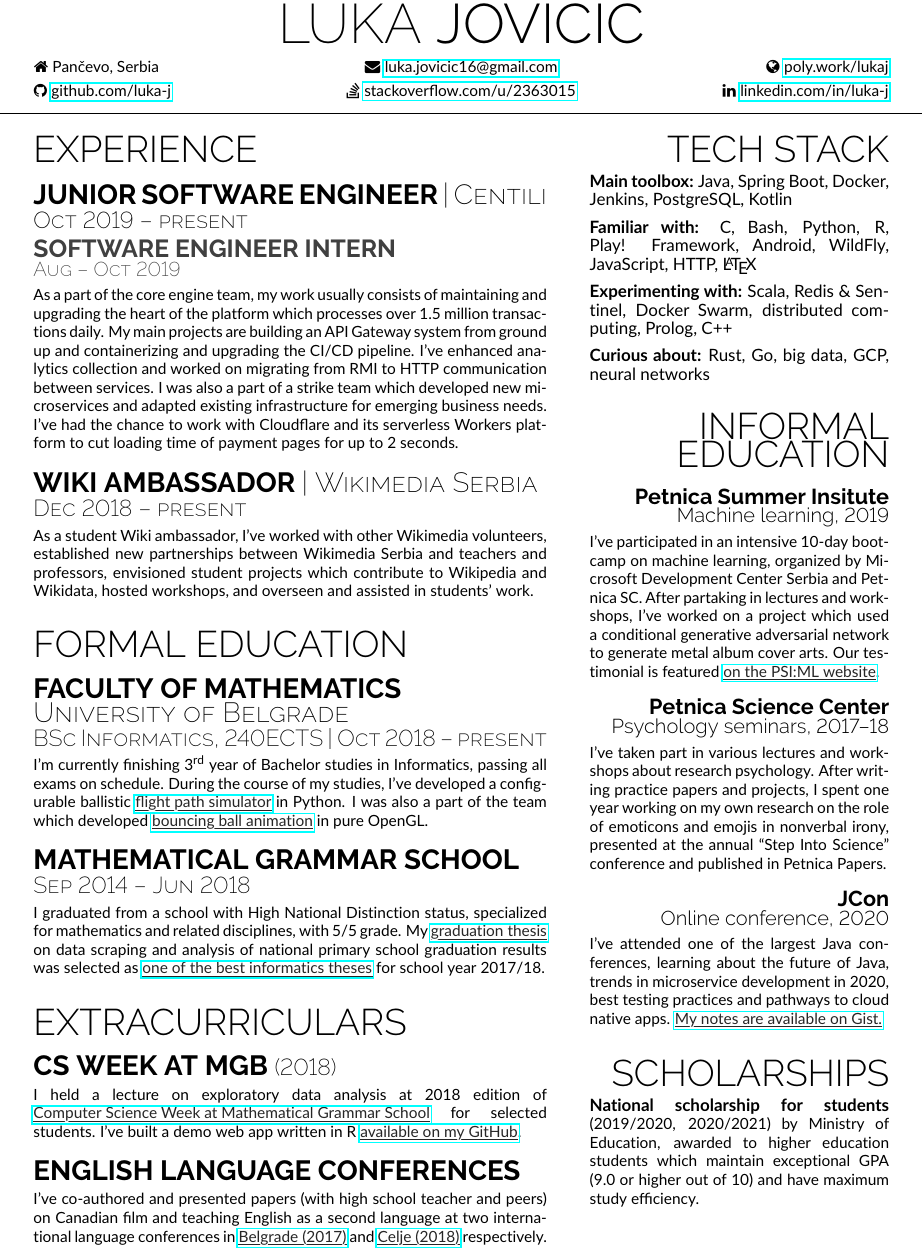
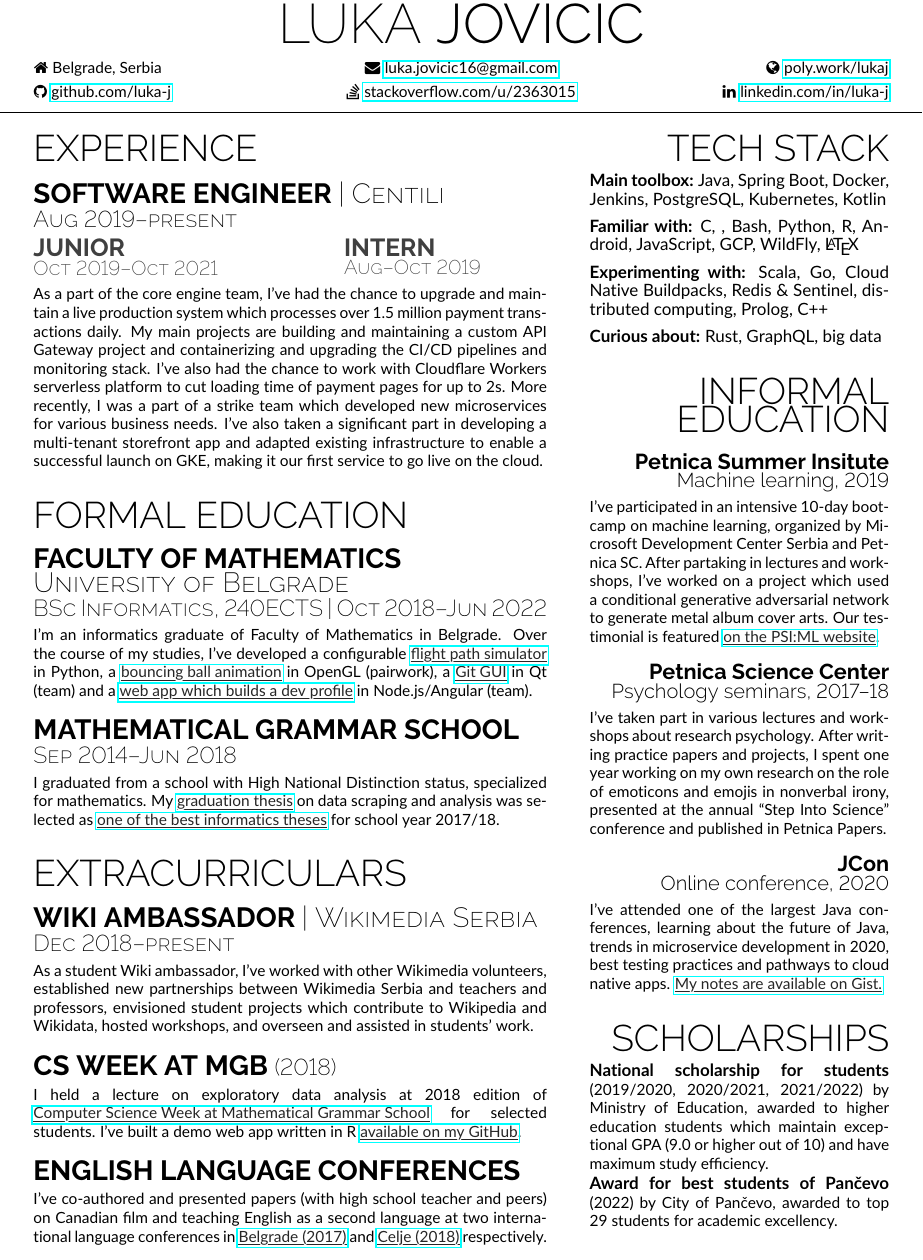
Before and after one commit to luka-j/CV, a LaTeX document (main.tex, which reads sections/header.tex, sections/l-experience.tex, sections/l-extracurriculars.tex): part of page 1 of 2, cut so that both start at the same text. Compiled offline with pdfLaTeX.

Commit message:
Graduation touching up

```diff
--- a/sections/header.tex
+++ b/sections/header.tex
@@ -5,8 +5,8 @@
 % Social links
 %
 \begin{center}
-\begin{minipage}[b]{\iconsMinipageWidth} %I're using minipages for horizontal alignment in the whole document
-\faHome\hspace{\iconSpaceBetweenText}Pančevo, Serbia
+\begin{minipage}[b]{\iconsMinipageWidth} %I'm using minipages for horizontal alignment in the whole document
+\faHome\hspace{\iconSpaceBetweenText}Belgrade, Serbia
 \end{minipage}%
 \begin{minipage}[b]{\iconsMinipageWidth}
 \begin{center}
@@ -31,7 +31,7 @@
 \end{minipage}\newline
 \end{center}
 
-\vskip -0.7cm  % this whole header is negative vspace clusterfuckery. Just don't touch anything.
+\vskip -0.75cm  % this whole header is negative vspace clusterfuckery. Just don't touch anything.
 \noindent
 \hspace{-0.33in}
 \rule{1.1\linewidth}{0.2mm}
--- a/sections/l-experience.tex
+++ b/sections/l-experience.tex
@@ -2,26 +2,27 @@
 {\titleFont\light EXPERIENCE}\linebreak
 
 \vspace{\titleBottomMargin}
-{\subtitleFont\bold JUNIOR SOFTWARE ENGINEER \extraLight\scshape | Centili}\newline
-\vfill\vspace{\dateTopMargin}{\dateFont\extraLight Oct 2019 -- present\alignRight}\linebreak\newline
+{\subtitleFont\bold SOFTWARE ENGINEER \extraLight\scshape | Centili}\newline
+\vfill\vspace{\dateTopMargin}{\dateFont\extraLight Aug 2019--present\alignRight}\linebreak\newline
 
 \vspace{\twoColMiniSubtitleTopMargin}
-\begin{minipage}[t]{0.99\linewidth}
-{\miniSubtitleFont\bold SOFTWARE ENGINEER INTERN\\\miniDateFont\extraLight Aug -- Oct 2019 }
+\begin{minipage}[t]{0.6\linewidth}
+{\miniSubtitleFont\bold JUNIOR\\\miniDateFont\extraLight Oct 2019--Oct 2021 }
 \end{minipage}
-\newline
-%\begin{minipage}[t]{0.4\linewidth}
-%{\miniSubtitleFont\bold INTERN\\\miniDateFont\extraLight Aug -- Oct 2019 }
-%\end{minipage}\newline
+\begin{minipage}[t]{0.4\linewidth}
+{\miniSubtitleFont\bold INTERN\\\miniDateFont\extraLight Aug--Oct 2019 }
+\end{minipage}\newline
 
 \vspace{\contentTopMarginAlt} % this is quite an unique box because this two-col split for Junior and Intern. While interning I was mostly working on API Gateway, later the time was split between API Gateway and maintaining and upgrading other products (analytics, alerting, circuit breaker, containerization, http client and internal utils lib). After that I got reassigned to the strike team working on new projects.
-{\contentFont As a part of the core engine team, my work usually consists of maintaining and upgrading the heart of the platform which processes over 1.5 million transactions daily. My main projects are building an API Gateway system from ground up and containerizing and upgrading the CI/CD pipeline. I've enhanced analytics collection and worked on migrating from RMI to HTTP communication between services. I was also a part of a strike team which developed new microservices and adapted existing infrastructure for emerging business needs. I've had the chance to work with Cloudflare and its serverless Workers platform to cut loading time of payment pages for up to 2 seconds.}
+{\contentFont As a part of the core engine team, I've had the chance to upgrade and maintain a live production system which processes over 1.5 million payment transactions daily. My main projects are building and maintaining a custom API Gateway project and containerizing and upgrading the CI/CD pipelines and monitoring stack. I've also had the chance to work with Cloudflare Workers serverless platform to cut loading time of payment pages for up to 2s. More recently, I was a part of a strike team which developed new microservices for various business needs. I've also taken a significant part in developing a multi-tenant storefront app and adapted existing infrastructure to enable a successful launch on GKE, making it our first service to go live on the cloud. }%
+% {\contentFont \begin{itemize}
+%     \item Worked on maintaining and upgrading the heart of the platform which processes over 1.5 million transactions daily, including migration RMI → HTTP
+%     \item Containerized and upgraded our CI/CD system and pipelines
+%     \item Cloud-nativized our monitoring stack (Prometheus, Alertmanager, Grafana)
+%     \item Built a custom API Gateway system solution from ground up
+%     \item Used Cloudflare Workers to cut loading time of payment pages for up to 2s
+%     \item Part of a strike team which developed new microservices and integrated them into the existing platform
+%     \item Taken a significant part in developing a multi-tenant storefront app and adapting the infrastructure to make a successful launch on GKE, being the first service to go live on the cloud
+% \end{itemize}}
 \end{minipage}\newline% I don't want any kind of space here
 %
-\begin{minipage}[t]{\linewidth}\vspace{\subsectionSpace}
-{\subtitleFont\bold WIKI AMBASSADOR \extraLight\scshape | Wikimedia Serbia}\newline
-{\vfill\vspace{\dateTopMargin}\dateFont\extraLight Dec 2018 -- present\alignRight}\linebreak\newline
-
-\vspace{\contentTopMargin}
-{\contentFont As a student Wiki ambassador, I’ve worked with other Wikimedia volunteers, established new partnerships between Wikimedia Serbia and teachers and professors, envisioned student projects which contribute to Wikipedia and Wikidata, hosted workshops, and overseen and assisted in students’ work.}
-\end{minipage}\newline%
--- a/sections/l-extracurriculars.tex
+++ b/sections/l-extracurriculars.tex
@@ -1,7 +1,15 @@
 \begin{minipage}[t]{\linewidth}\vspace{\sectionTopmargin}
 {\titleFont\light EXTRACURRICULARS}\newline
 
-\vspace{\titleBottomMargin}
+\begin{minipage}[t]{\linewidth}\vspace{-4mm}
+{\subtitleFont\bold WIKI AMBASSADOR \extraLight\scshape | Wikimedia Serbia}\newline
+{\vfill\vspace{\dateTopMargin}\dateFont\extraLight Dec 2018--present\alignRight}\linebreak\newline
+
+\vspace{-7mm}
+{\contentFont As a student Wiki ambassador, I’ve worked with other Wikimedia volunteers, established new partnerships between Wikimedia Serbia and teachers and professors, envisioned student projects which contribute to Wikipedia and Wikidata, hosted workshops, and overseen and assisted in students’ work.}
+\end{minipage}\newline%
+
+\vspace{\subsectionSpace}
 {\subtitleFont\bold CS WEEK AT MGB \dateFont\extraLight(2018)}\newline
 \newline
 
--- a/sections/l-formal-education.tex
+++ b/sections/l-formal-education.tex
@@ -4,17 +4,17 @@
 \vspace{\titleBottomMargin}
 {\subtitleFont\bold FACULTY OF MATHEMATICS \vspace{0.75mm}\newline\extraLight\scshape University of Belgrade}\newline
 
-{\vspace{-3mm}\dateFont\extraLight BSc Informatics, 240ECTS | Oct 2018 -- present}\newline
+{\vspace{-3mm}\dateFont\extraLight BSc Informatics, 240ECTS | Oct 2018--Jun 2022}\newline
 
 \vspace{-3mm}
-{\contentFont I'm currently finishing \nth{3} year of Bachelor studies in Informatics, passing all exams on schedule. %You can find all my coursework on GitHub. % you can't, TODO upload and add link
-During the course of my studies, I've developed a configurable ballistic \cvLink{https://github.com/luka-j/ballistic-projectile/}{flight path simulator} in Python. I was also a part of the team which developed \cvLink{https://github.com/pearpanda/computer-graphics-project/}{bouncing ball animation} in pure OpenGL}.
+{\contentFont I'm an informatics graduate of Faculty of Mathematics in Belgrade.
+Over the course of my studies, I've developed a configurable \cvLink{https://github.com/luka-j/ballistic-projectile/}{flight path simulator} in Python, a \cvLink{https://github.com/pearpanda/computer-graphics-project/}{bouncing ball animation} in OpenGL (pairwork), a \cvLink{https://gitlab.com/matf-bg-ac-rs/course-rs/projects-2021-2022/13-Git-stat}{Git GUI} in Qt (team) and a \cvLink{https://gitlab.com/matfpveb/projekti/2021-2022/08-Giten-Tag}{web app which builds a dev profile} in Node.js/Angular (team).}
 \end{minipage}\newline%
 %
 \begin{minipage}[t]{\linewidth}\vspace{\subsectionSpace}
 {\subtitleFont\bold MATHEMATICAL GRAMMAR SCHOOL}\newline
-{\vfill\vspace{\dateTopMargin}\dateFont\extraLight Sep 2014 -- Jun 2018\alignRight}\linebreak\newline
+{\vfill\vspace{\dateTopMargin}\dateFont\extraLight Sep 2014--Jun 2018\alignRight}\linebreak\newline
 
 \vspace{\contentTopMargin}
-{\contentFont I graduated from a school with High National Distinction status, specialized for mathematics and related disciplines, with 5/5 grade. My \cvLink{https://www.mg.edu.rs/uploads/files/images/stories/dokumenta/maturski/luka-jovicic.pdf}{graduation thesis} on data scraping and analysis of national primary school graduation results was selected as \cvLink{https://www.mg.edu.rs/sr/nastava/najbolji-maturski-radovi}{one of the best informatics theses} for school year 2017/18.}
+{\contentFont I graduated from a school with High National Distinction status, specialized for mathematics. My \cvLink{https://www.mg.edu.rs/uploads/files/images/stories/dokumenta/maturski/luka-jovicic.pdf}{graduation thesis} on data scraping and analysis was selected as \cvLink{https://www.mg.edu.rs/sr/nastava/najbolji-maturski-radovi}{one of the best informatics theses} for school year 2017/18.}
 \end{minipage}\newline%
--- a/sections/r-informal-education.tex
+++ b/sections/r-informal-education.tex
@@ -4,7 +4,7 @@
 {\alignRight\rSubSubtitleFont\light Machine learning, 2019}\linebreak\newline
 
 \vspace{\rContentTopMargin}
-{\contentFont I've participated in an intensive 10-day bootcamp on machine learning, organized by Microsoft Development Center Serbia and Petnica SC. After partaking in lectures and workshops, I've worked on a project which used a conditional generative adversarial network to generate metal album cover arts. Our testimonial is featured \cvLink{http://psiml.petnica.rs/MetalGan.php}{on the PSI:ML website}.}
+{\contentFont I've participated in an intensive 10-day bootcamp on machine learning, organized by Microsoft Development Center Serbia and Petnica SC. After partaking in lectures and workshops, I've worked on a project which used a conditional generative adversarial network to generate metal album cover arts. Our testimonial is featured \cvLink{https://web.archive.org/web/20200217031535/http://psiml.petnica.rs/MetalGan.php}{on the PSI:ML website}.}
 
 \end{minipage}\newline%
 %
--- a/sections/r-scholarships.tex
+++ b/sections/r-scholarships.tex
@@ -2,5 +2,9 @@
 {\alignRight\titleFont\light SCHOLARSHIPS}\linebreak\newline
 
 \vspace{\rContentTopMargin}
-{\contentFont\textbf{National scholarship for students}\linebreak (2019/2020, 2020/2021)  by Ministry of Education, awarded to higher education students which maintain exceptional GPA (9.0 or higher out of 10) and have maximum study efficiency.}\alignRight\linebreak
+{\contentFont\textbf{National scholarship for students}\linebreak (2019/2020, 2020/2021, 2021/2022)  by Ministry of Education, awarded to higher education students which maintain exceptional GPA (9.0 or higher out of 10) and have maximum study efficiency.}\alignRight\linebreak
 \end{minipage}\newline
+
+\begin{minipage}[t]{\linewidth}\vspace{\rContentTopMargin}
+{\contentFont\textbf{Award for best students of Pančevo}\linebreak (2022) by City of Pančevo, awarded to top 29 students for academic excellency.}\alignRight\linebreak
+\end{minipage}\newline
--- a/sections/r-tech.tex
+++ b/sections/r-tech.tex
@@ -2,14 +2,14 @@
 {\alignRight\titleFont\light TECH STACK}\linebreak\newline
 
 \vspace{\contentTopMargin}
-{\contentFont\bold Main toolbox: \medium Java, Spring Boot, Docker, Jenkins, PostgreSQL, Kotlin} %\medium screws over my fonts, but in this case it actually looks okay: it's a bit bigger than the rest
+{\contentFont\bold Main toolbox: \medium Java, Spring Boot, Docker, Jenkins, PostgreSQL, Kubernetes, Kotlin} %\medium screws over my fonts, but in this case it actually looks okay: it's a bit bigger than the rest
 
 \vspace{2mm}
-{\contentFont\bold Familiar with: \medium C, Bash, Python, R, Play! Framework, Android, WildFly, JavaScript, HTTP, \LaTeX}
+{\contentFont\bold Familiar with: \medium C, , Bash, Python, R, Android, JavaScript, GCP, WildFly, \LaTeX}
 
 \vspace{2mm}
-{\contentFont\bold Experimenting with: \medium Scala, Redis \& Sentinel, Docker Swarm, distributed computing, Prolog, C++}
+{\contentFont\bold Experimenting with: \medium Scala, Go, Cloud Native Buildpacks, Redis \& Sentinel, distributed computing, Prolog, C++}
 
 \vspace{2mm}
-{\contentFont\bold Curious about: \medium Rust, Go, big data, GCP, neural networks}
+{\contentFont\bold Curious about: \medium Rust, GraphQL, big data}
 \end{minipage}\newline%
```
Also changed, not shown: CV - Luka Jovičić.pdf.
